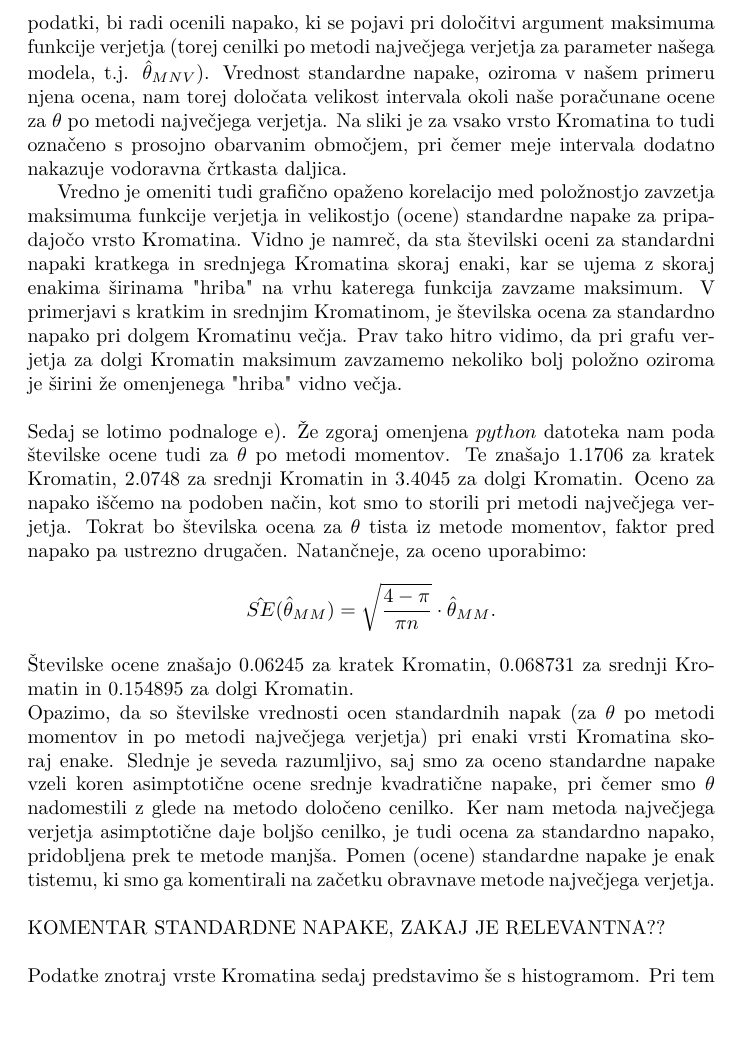
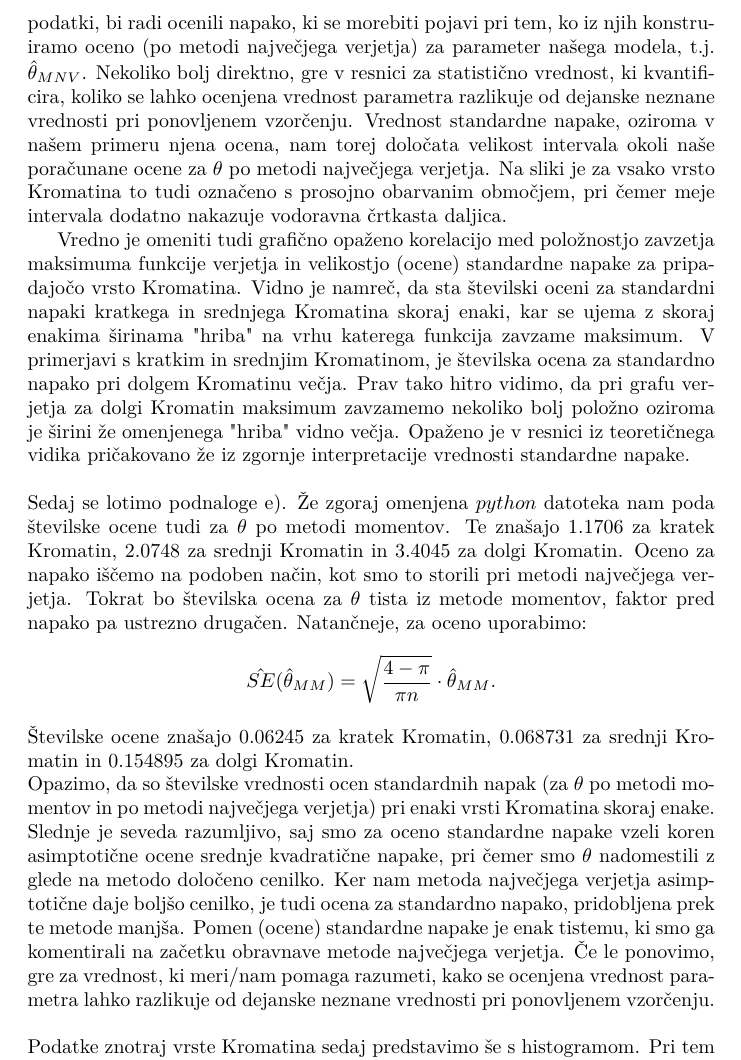
Before and after one commit to matej23/Projektna-naloga-statistika, a LaTeX document (statistika projekt.tex): part of page 8 of 16, cut so that both start at the same text, the shorter picture padded with empty space. Compiled offline with pdfLaTeX.

Commit message:
SE komentar

```diff
--- a/statistika projekt.tex
+++ b/statistika projekt.tex
@@ -203,12 +203,15 @@ Na grafu je dobro vidno tudi analitično ozadje metode največjega verjetja, za
 Natančneje, opazimo, da v številski oceni zavzamemo maksimum funkcije verjetja.
 \newline
 Komentirajmo še pomen velikosti (pri nas ocene) standardne napake. Funkcijo verjetja določajo (za vsako vrsto Kromatina) dani podatki (o tisti vrsti Kromatina), ki obenem v model vnašajo slučaj.
-Zaradi slučajnosti, ki jih vnašajo podatki, bi radi ocenili napako, ki se pojavi pri določitvi argument maksimuma funkcije verjetja (torej cenilki po metodi največjega verjetja za parameter našega modela, t.j. $\hat{\theta}_{MNV}$).
+Zaradi slučajnosti, ki jih vnašajo podatki, bi radi ocenili napako, ki se morebiti pojavi pri tem, ko iz njih konstruiramo oceno (po metodi največjega verjetja) za parameter našega modela, t.j. $\hat{\theta}_{MNV}$.
+Nekoliko bolj direktno, gre v resnici za statistično vrednost, ki kvantificira, koliko se lahko ocenjena vrednost parametra razlikuje od dejanske neznane vrednosti pri ponovljenem vzorčenju.
 Vrednost standardne napake, oziroma v našem primeru njena ocena, nam torej določata velikost intervala okoli naše poračunane ocene za $\theta$ po metodi največjega verjetja. Na sliki je za vsako vrsto Kromatina to tudi označeno s prosojno obarvanim območjem, pri čemer meje intervala dodatno nakazuje vodoravna črtkasta daljica.
 
 Vredno je omeniti tudi grafično opaženo korelacijo med položnostjo zavzetja maksimuma funkcije verjetja in velikostjo (ocene) standardne napake za pripadajočo vrsto Kromatina.
 Vidno je namreč, da sta številski oceni za standardni napaki kratkega in srednjega Kromatina skoraj enaki, kar se ujema z skoraj enakima širinama$~$"hriba"$~$na vrhu katerega funkcija zavzame maksimum.
-V primerjavi s kratkim in srednjim Kromatinom, je številska ocena za standardno napako pri dolgem Kromatinu večja. Prav tako hitro vidimo, da pri grafu verjetja za dolgi Kromatin maksimum zavzamemo nekoliko bolj položno oziroma je širini že omenjenega$~$"hriba"$~$vidno večja.
+V primerjavi s kratkim in srednjim Kromatinom, je številska ocena za standardno napako pri dolgem Kromatinu večja.
+Prav tako hitro vidimo, da pri grafu verjetja za dolgi Kromatin maksimum zavzamemo nekoliko bolj položno oziroma je širini že omenjenega$~$"hriba"$~$vidno večja.
+Opaženo je v resnici iz teoretičnega vidika pričakovano že iz zgornje interpretacije vrednosti standardne napake.
 \newline
 \newline
 Sedaj se lotimo podnaloge e). Že zgoraj omenjena $python$ datoteka nam poda številske ocene tudi za $\theta$ po metodi momentov.
@@ -223,9 +226,7 @@ Opazimo, da so številske vrednosti ocen standardnih napak (za $\theta$ po metod
 Slednje je seveda razumljivo, saj smo za oceno standardne napake vzeli koren asimptotične ocene srednje kvadratične napake, pri čemer smo $\theta$ nadomestili z glede na metodo določeno cenilko.
 Ker nam metoda največjega verjetja asimptotične daje boljšo cenilko, je tudi ocena za standardno napako, pridobljena prek te metode manjša.
 Pomen (ocene) standardne napake je enak tistemu, ki smo ga komentirali na začetku obravnave metode največjega verjetja.
-\newline
-\newline
-KOMENTAR STANDARDNE NAPAKE, ZAKAJ JE RELEVANTNA??
+Če le ponovimo, gre za vrednost, ki meri/nam pomaga razumeti, kako se ocenjena vrednost parametra lahko razlikuje od dejanske neznane vrednosti pri ponovljenem vzorčenju.
 \newline
 \newline
 Podatke znotraj vrste Kromatina sedaj predstavimo še s histogramom. Pri tem določimo širino bloka oziroma število blokov histograma s pomočjo modificiranega Freedman–Diaconisovega pravila.
```
Also changed, not shown: statistika projekt.pdf, 3 other files.
